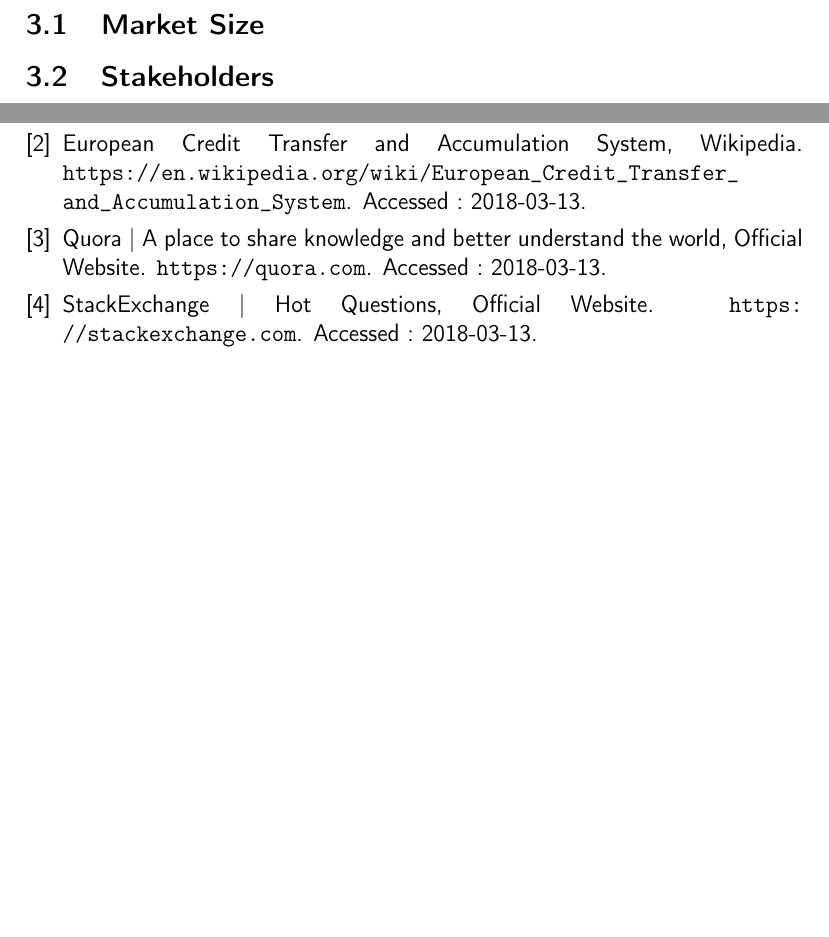
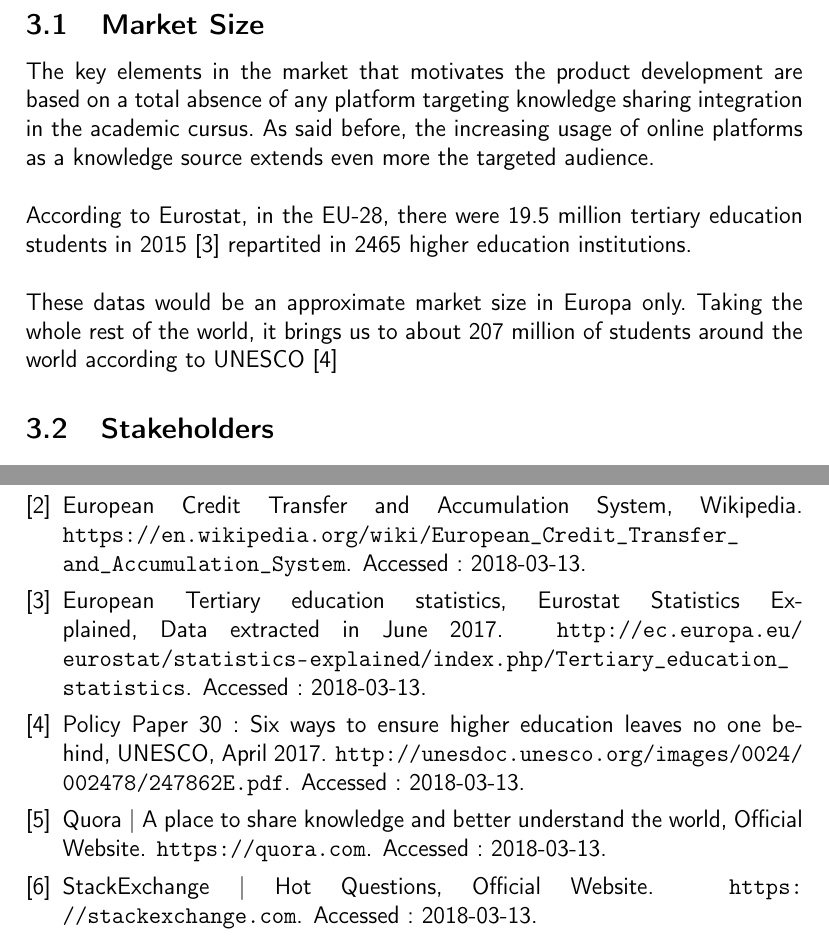
Before and after one commit to unige-pinfo-2018/PInfo3, a LaTeX document (docs/modelisation/vision_document/vision_document.tex, which reads docs/modelisation/vision_document/refs.bib): two parts of pages 7 and 15 of 15, joined at a grey line, cut so that both start at the same text, the shorter picture padded with empty space. Compiled offline with pdfLaTeX.

Commit message:
Add market size in vision document

```diff
--- a/docs/modelisation/vision_document/refs.bib
+++ b/docs/modelisation/vision_document/refs.bib
@@ -30,0 +40,4 @@
+education leaves no one behind, UNESCO, April 2017}},
+  howpublished = {\url{http://unesdoc.unesco.org/images/0024/002478/247862E.pdf}},
+  note = {Accessed: 2018-03-13}
+}
--- a/docs/modelisation/vision_document/vision_document.tex
+++ b/docs/modelisation/vision_document/vision_document.tex
@@ -139,6 +139,16 @@
     \newpage
 	\section{Users \& Stakeholders Description}
 	\subsection{Market Size}
+	The key elements in the market that motivates the product development are based on a total absence of any platform
+	targeting knowledge sharing integration in the academic cursus. As said before, the increasing usage of online
+	platforms as a knowledge source extends even more the targeted audience. \newline
+
+	According to Eurostat, in the EU-28, there were 19.5 million tertiary education students in
+	2015~\cite{tertiaryStudentsEU} repartited in 2465 higher education institutions. \newline
+
+	These datas would be an approximate market size in Europa only. Taking the whole rest of the world, it brings us to about 207 million of students
+	around the world according to UNESCO~\cite{higherEducationPaper}
+
 	\subsection{Stakeholders}
 	\subsection{Users}
 	\subsection{User Environment}
```
Also changed, not shown: docs/modelisation/vision_document/vision_document.pdf, docs/modelisation/vision_document/refs.bib (9 more changed lines).
